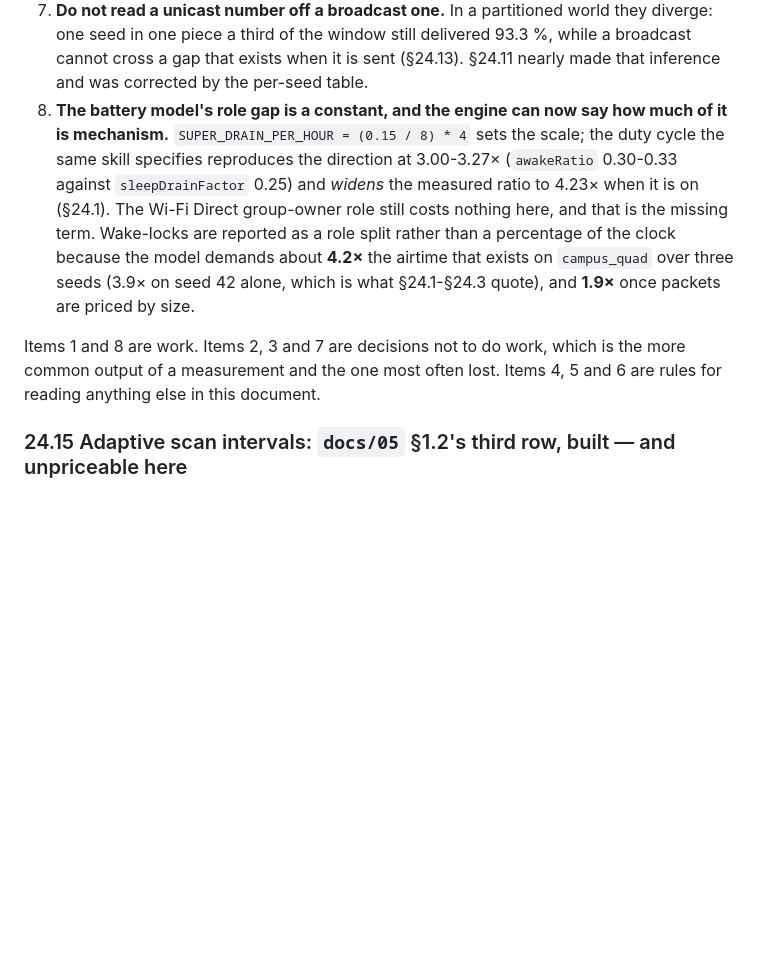
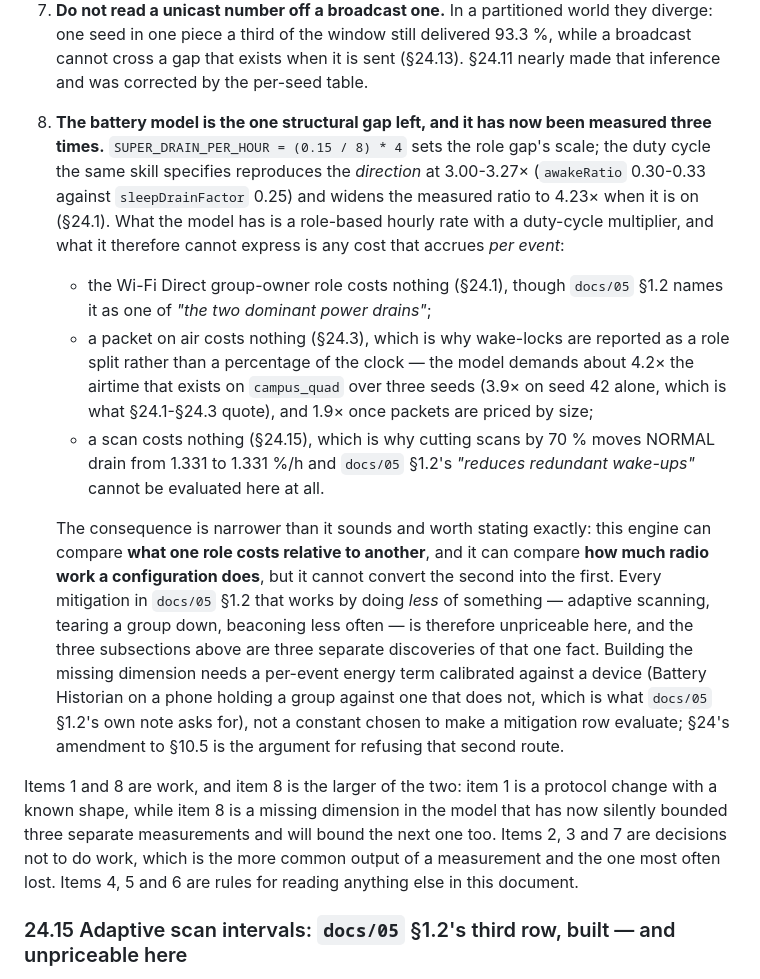
Before and after one commit to eTarikhi/DumanMessenger, a Markdown page: docs/06-simulator-findings.md, the part around the change. Drawn GitHub-style; blank space fills up the shorter version.

Commit message:
docs(§24.14): the battery model is one gap measured three times, not three small gaps
§24.14's item 8 listed the Wi-Fi Direct group-owner role as the missing term in the
battery model, and §24.3's over-subscription beside it. §24.15 then found a third
instance — no per-scan term, which is why cutting scans by 70% moves NORMAL drain from
1.331 to 1.331 %/h — and three separate discoveries of the same fact stopped reading as
three facts.

Rewritten as one: the model is a role-based hourly rate with a duty-cycle multiplier, so
it cannot express any cost that accrues per event. Group ownership costs nothing (§24.1),
a packet on air costs nothing (§24.3), a scan costs nothing (§24.15).

The consequence is stated exactly, because the loose version overclaims: this engine can
compare what one role costs relative to another, and it can compare how much radio work a
configuration does, but it cannot convert the second into the first. So every mitigation
in docs/05 §1.2 that works by doing *less* of something — adaptive scanning, tearing a
group down, beaconing less often — is unpriceable here. That is a bounded statement about
one missing dimension, not a claim that the battery numbers are wrong; the role-based
figures are calibrated to docs/05 §1.2's targets and reproduce the documented direction
from mechanism at 3.00-3.27×.

Building the missing dimension needs a per-event energy term calibrated against a device,
which is what docs/05 §1.2's own note asks for, and not a constant chosen to make a
mitigation row evaluate — §24's amendment to §10.5 is the argument for refusing that
route, and it is cited here rather than restated.

§24.14's closing line now says which of the two open items is larger: item 1 (advertise
aliases) is a protocol change with a known shape, item 8 is a missing dimension that has
already bounded three measurements and will bound the next one.

9/9 doc checks and its 9-fault self-test.

Co-authored-by: arena-agent <297053741+arena-agent@users.noreply.github.com>

```diff
--- a/docs/06-simulator-findings.md
+++ b/docs/06-simulator-findings.md
@@ -2935,18 +2935,39 @@ Collected in one place, since a reader should not have to reconstruct the order:
    seed in one piece a third of the window still delivered 93.3 %, while a broadcast cannot cross a
    gap that exists when it is sent (§24.13). §24.11 nearly made that inference and was corrected by
    the per-seed table.
-8. **The battery model's role gap is a constant, and the engine can now say how much of it is
-   mechanism.** `SUPER_DRAIN_PER_HOUR = (0.15 / 8) * 4` sets the scale; the duty cycle the same
-   skill specifies reproduces the direction at 3.00-3.27× (`awakeRatio` 0.30-0.33 against
-   `sleepDrainFactor` 0.25) and *widens* the measured ratio to 4.23× when it is on (§24.1). The
-   Wi-Fi Direct group-owner role still costs nothing here, and that is the missing term. Wake-locks
-   are reported as a role split rather than a percentage of the clock because the model demands
-   about **4.2×** the airtime that exists on `campus_quad` over three seeds (3.9× on seed 42
-   alone, which is what §24.1-§24.3 quote), and **1.9×** once packets are priced by size.
-
-Items 1 and 8 are work. Items 2, 3 and 7 are decisions not to do work, which is the more common
-output of a measurement and the one most often lost. Items 4, 5 and 6 are rules for reading
-anything else in this document.
+8. **The battery model is the one structural gap left, and it has now been measured three
+   times.** `SUPER_DRAIN_PER_HOUR = (0.15 / 8) * 4` sets the role gap's scale; the duty cycle the
+   same skill specifies reproduces the *direction* at 3.00-3.27× (`awakeRatio` 0.30-0.33 against
+   `sleepDrainFactor` 0.25) and widens the measured ratio to 4.23× when it is on (§24.1). What the
+   model has is a role-based hourly rate with a duty-cycle multiplier, and what it therefore cannot
+   express is any cost that accrues *per event*:
+
+   - the Wi-Fi Direct group-owner role costs nothing (§24.1), though `docs/05` §1.2 names it as one
+     of *"the two dominant power drains"*;
+   - a packet on air costs nothing (§24.3), which is why wake-locks are reported as a role split
+     rather than a percentage of the clock — the model demands about 4.2× the airtime that exists
+     on `campus_quad` over three seeds (3.9× on seed 42 alone, which is what §24.1-§24.3 quote),
+     and 1.9× once packets are priced by size;
+   - a scan costs nothing (§24.15), which is why cutting scans by 70 % moves NORMAL drain from
+     1.331 to 1.331 %/h and `docs/05` §1.2's *"reduces redundant wake-ups"* cannot be evaluated
+     here at all.
+
+   The consequence is narrower than it sounds and worth stating exactly: this engine can compare
+   **what one role costs relative to another**, and it can compare **how much radio work a
+   configuration does**, but it cannot convert the second into the first. Every mitigation in
+   `docs/05` §1.2 that works by doing *less* of something — adaptive scanning, tearing a group
+   down, beaconing less often — is therefore unpriceable here, and the three subsections above are
+   three separate discoveries of that one fact. Building the missing dimension needs a per-event
+   energy term calibrated against a device (Battery Historian on a phone holding a group against
+   one that does not, which is what `docs/05` §1.2's own note asks for), not a constant chosen to
+   make a mitigation row evaluate; §24's amendment to §10.5 is the argument for refusing that
+   second route.
+
+Items 1 and 8 are work, and item 8 is the larger of the two: item 1 is a protocol change with a
+known shape, while item 8 is a missing dimension in the model that has now silently bounded three
+separate measurements and will bound the next one too. Items 2, 3 and 7 are decisions not to do
+work, which is the more common output of a measurement and the one most often lost. Items 4, 5 and
+6 are rules for reading anything else in this document.
 
 ### 24.15 Adaptive scan intervals: `docs/05` §1.2's third row, built — and unpriceable here
 
```
